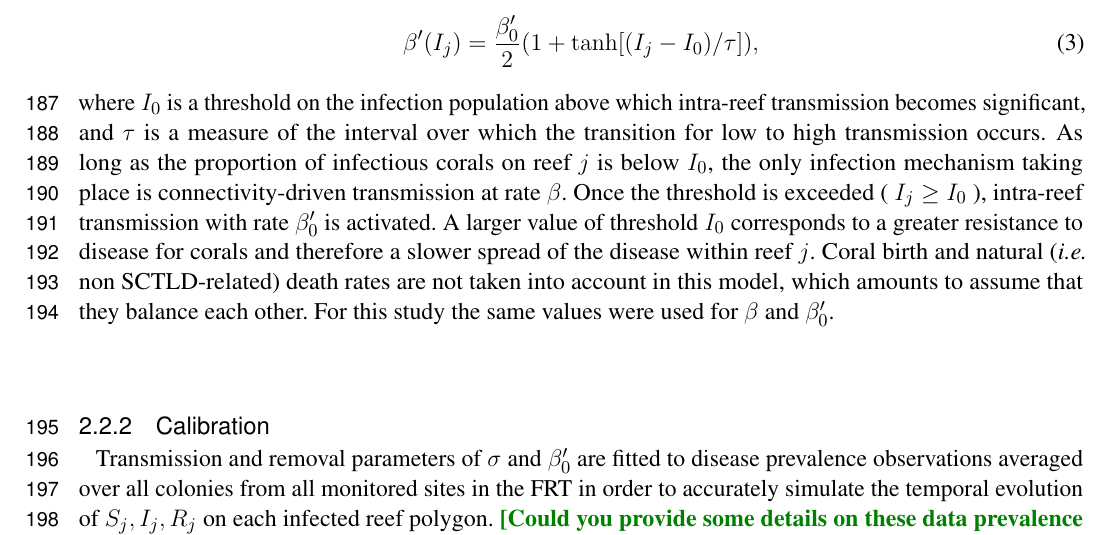
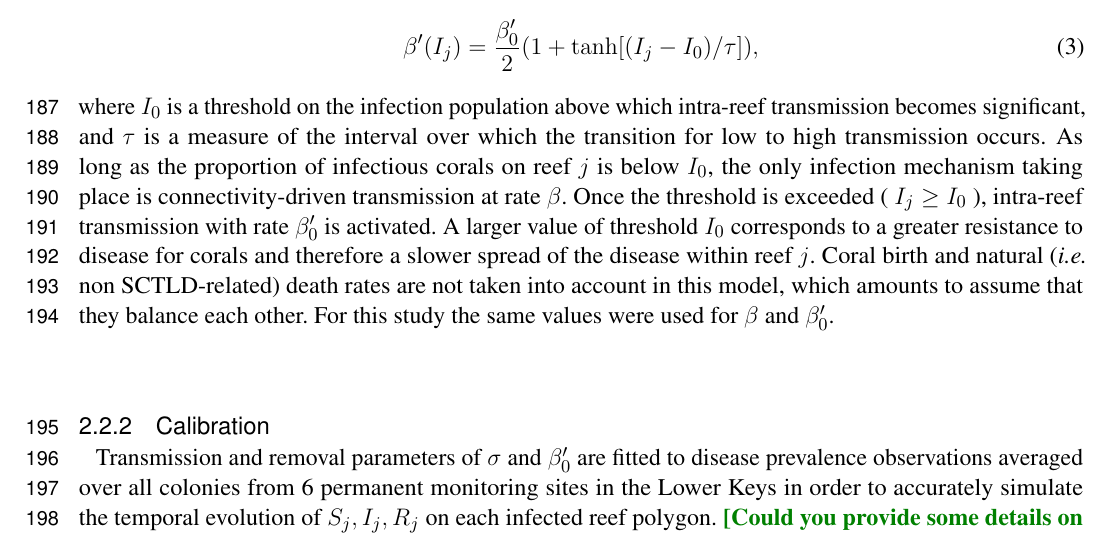
Before and after one commit to tdobbel/SCTLD_paper, a LaTeX document (main.tex): part of page 7 of 19, cut so that both start at the same text. Compiled offline with pdfLaTeX.

Commit message:
correction monitoring sites

```diff
--- a/main.tex
+++ b/main.tex
@@ -178,7 +178,7 @@ where $I_0$ is a threshold on the infection population above which intra-reef tr
 
 \subsubsection{Calibration}
 
-Transmission and removal parameters of $\sigma$ and $\beta_0'$ are fitted to disease prevalence observations averaged over all colonies from all monitored sites in the FRT in order to accurately simulate the temporal evolution of $S_j,I_j,R_j$ on each infected reef polygon. \erinn{[Could you provide some details on these data prevalence observations ?]}
+Transmission and removal parameters of $\sigma$ and $\beta_0'$ are fitted to disease prevalence observations averaged over all colonies from 6 permanent monitoring sites in the Lower Keys in order to accurately simulate the temporal evolution of $S_j,I_j,R_j$ on each infected reef polygon. \erinn{[Could you provide some details on these data prevalence observations ?]}
 To relate our model framework to the compiled data, Eqs. $\ref{eq:epidemio}$ are simplified to a single-reef SIR model:
 \begin{equation}
     \begin{aligned}
```
Also changed, not shown: main.pdf.
